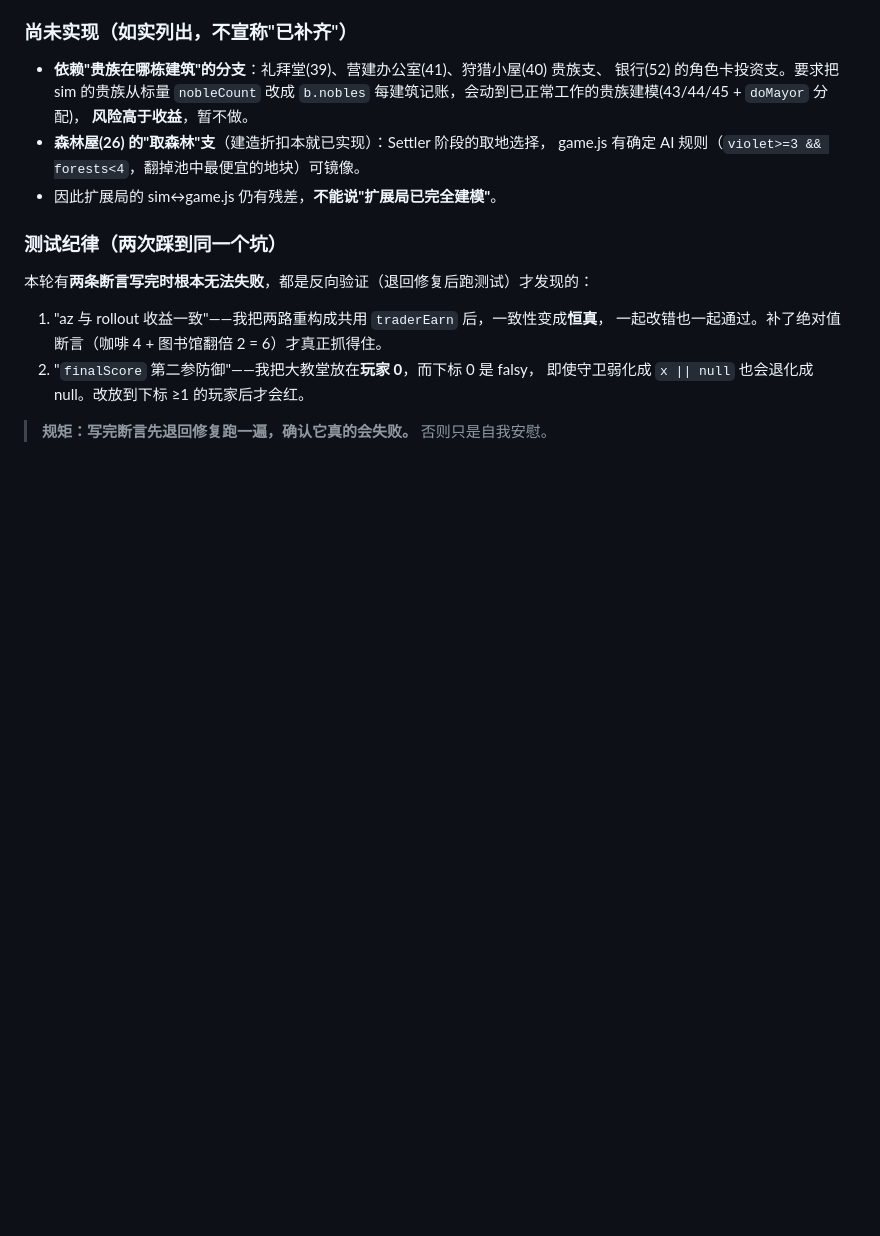
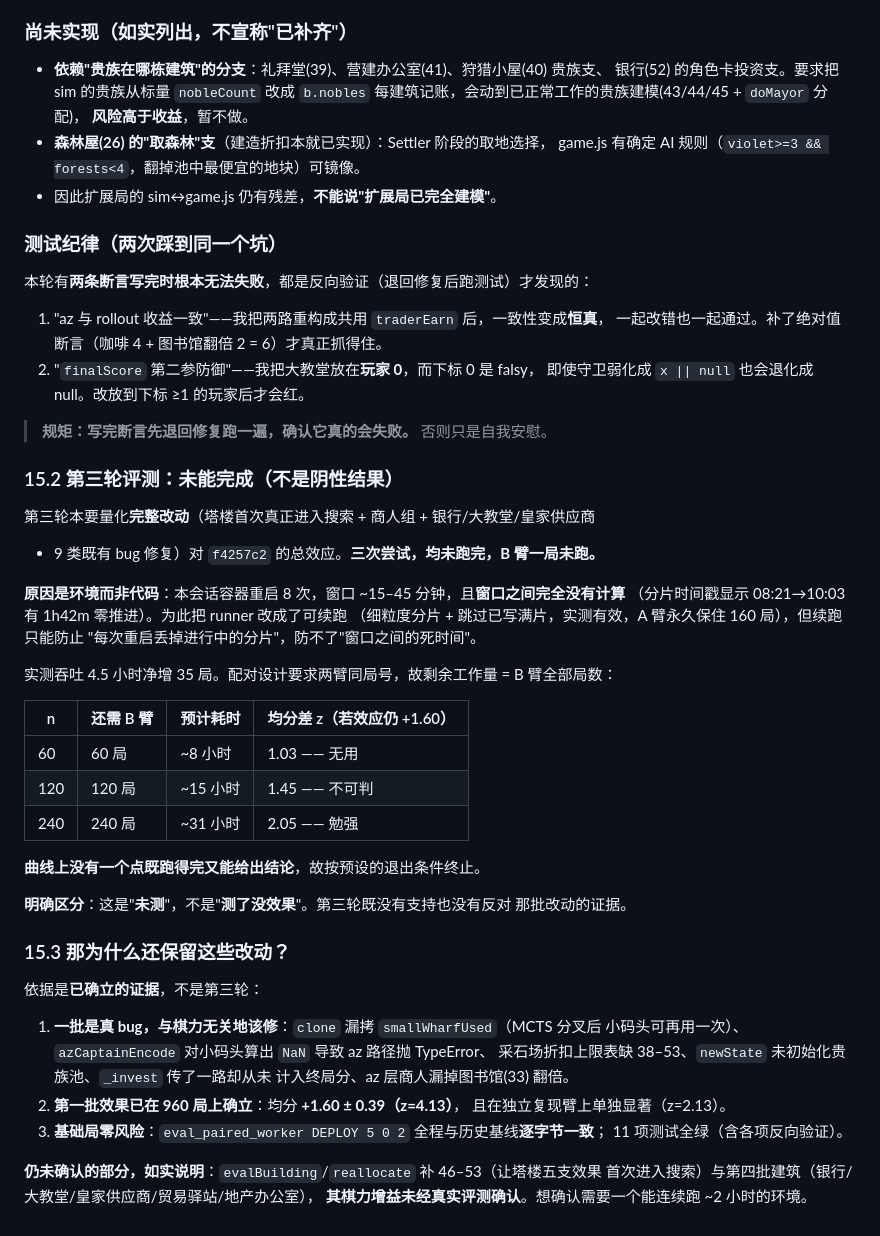
Before and after one commit to Ethan9123/puerto-rico-web, a Markdown page: AI_STRENGTH.md, the part around the change. GitHub-like rendering; blank space fills up the shorter version.

Commit message:
AI_STRENGTH §15.2/§15.3：第三轮评测未能完成，如实记录并说明保留改动的依据
第三轮（量化完整改动对 f4257c2 的总效应）三次尝试均未跑完，B 臂一局未跑。
原因是环境不是代码：本会话容器重启 8 次、窗口 ~15-45 分钟，且窗口之间完全
没有计算（分片时间戳显示 08:21→10:03 有 1h42m 零推进）。

可续跑 runner 确实有效（A 臂永久保住 160 局），但它只能防"重启丢掉进行中的
分片"，防不了"窗口之间的死时间"。实测 4.5 小时净增 35 局，而配对设计要求
两臂同局号，剩余工作量即 B 臂全部局数：n=60 需 ~8h(z≈1.03)、n=120 需 ~15h
(z≈1.45)、n=240 需 ~31h(z≈2.05)。曲线上没有一个点既跑得完又能给出结论，
故按预设退出条件终止，不降到 n=60 硬凑一个无意义的数字。

§15.2 明确区分"未测"与"测了没效果"——第三轮既不支持也不反对那批改动。

§15.3 说明保留改动的依据来自已确立的证据而非第三轮：
① 一批是真 bug（clone 漏拷 smallWharfUsed、az 小码头 NaN 崩溃、采石场折扣表
   缺 38-53、newState 未初始化贵族池、_invest 从未计入终局分、az 商人漏图书馆
   翻倍），与棋力无关地该修；
② 第一批效果已在 960 局上确立均分 +1.60(z=4.13)，独立复现臂单独也显著；
③ 基础局逐字节不变，11 项测试全绿。
并如实标注仍未确认的部分：evalBuilding/reallocate 补 46-53 与第四批建筑的
棋力增益未经真实评测确认。

清理：移除 /tmp/pr-base worktree、删除第三轮半截数据；
轮1/轮2 的原始数据（r1-* 与 *20260904*，各 480 局）完整保留。

Co-Authored-By: Claude Opus 5 <noreply@anthropic.com>
Claude-Session: https://claude.ai/code/session_01TQ2tyS8NLinMBt3kVCcYyA

```diff
--- a/AI_STRENGTH.md
+++ b/AI_STRENGTH.md
@@ -1099,3 +1099,43 @@ A 臂 = 补效果前（`git worktree` 检出 `f4257c2`），B 臂 = 补效果后
    即使守卫弱化成 `x || null` 也会退化成 null。改放到下标 ≥1 的玩家后才会红。
 
 > **规矩：写完断言先退回修复跑一遍，确认它真的会失败。** 否则只是自我安慰。
+
+### 15.2 第三轮评测：**未能完成**（不是阴性结果）
+
+第三轮本要量化**完整改动**（塔楼首次真正进入搜索 + 商人组 + 银行/大教堂/皇家供应商
++ 9 类既有 bug 修复）对 `f4257c2` 的总效应。**三次尝试，均未跑完，B 臂一局未跑。**
+
+**原因是环境而非代码**：本会话容器重启 8 次，窗口 ~15–45 分钟，且**窗口之间完全没有计算**
+（分片时间戳显示 08:21→10:03 有 1h42m 零推进）。为此把 runner 改成了可续跑
+（细粒度分片 + 跳过已写满片，实测有效，A 臂永久保住 160 局），但续跑只能防止
+"每次重启丢掉进行中的分片"，防不了"窗口之间的死时间"。
+
+实测吞吐 4.5 小时净增 35 局。配对设计要求两臂同局号，故剩余工作量 = B 臂全部局数：
+
+| n | 还需 B 臂 | 预计耗时 | 均分差 z（若效应仍 +1.60） |
+|---|---|---|---|
+| 60 | 60 局 | ~8 小时 | 1.03 —— 无用 |
+| 120 | 120 局 | ~15 小时 | 1.45 —— 不可判 |
+| 240 | 240 局 | ~31 小时 | 2.05 —— 勉强 |
+
+**曲线上没有一个点既跑得完又能给出结论**，故按预设的退出条件终止。
+
+**明确区分**：这是"**未测**"，不是"**测了没效果**"。第三轮既没有支持也没有反对
+那批改动的证据。
+
+### 15.3 那为什么还保留这些改动？
+
+依据是**已确立的证据**，不是第三轮：
+
+1. **一批是真 bug，与棋力无关地该修**：`clone` 漏拷 `smallWharfUsed`（MCTS 分叉后
+   小码头可再用一次）、`azCaptainEncode` 对小码头算出 `NaN` 导致 az 路径抛 TypeError、
+   采石场折扣上限表缺 38–53、`newState` 未初始化贵族池、`_invest` 传了一路却从未
+   计入终局分、az 层商人漏掉图书馆(33) 翻倍。
+2. **第一批效果已在 960 局上确立**：均分 **+1.60 ± 0.39（z=4.13）**，
+   且在独立复现臂上单独显著（z=2.13）。
+3. **基础局零风险**：`eval_paired_worker DEPLOY 5 0 2` 全程与历史基线**逐字节一致**；
+   11 项测试全绿（含各项反向验证）。
+
+**仍未确认的部分，如实说明**：`evalBuilding`/`reallocate` 补 46–53（让塔楼五支效果
+首次进入搜索）与第四批建筑（银行/大教堂/皇家供应商/贸易驿站/地产办公室），
+**其棋力增益未经真实评测确认**。想确认需要一个能连续跑 ~2 小时的环境。
```
